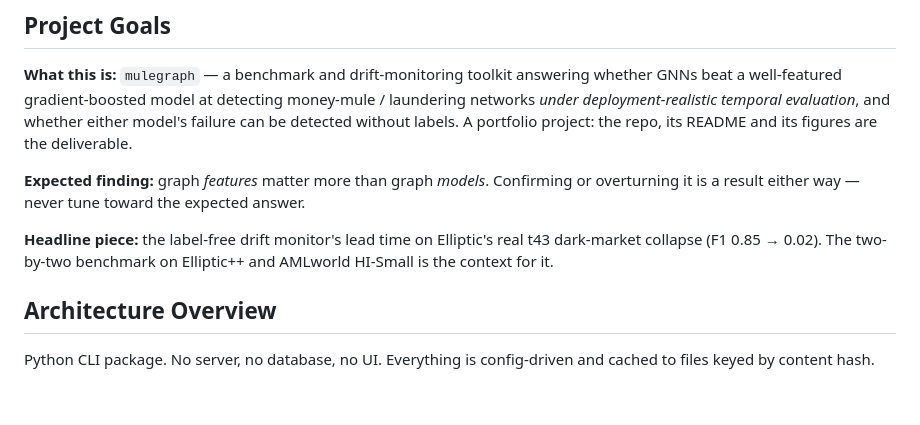
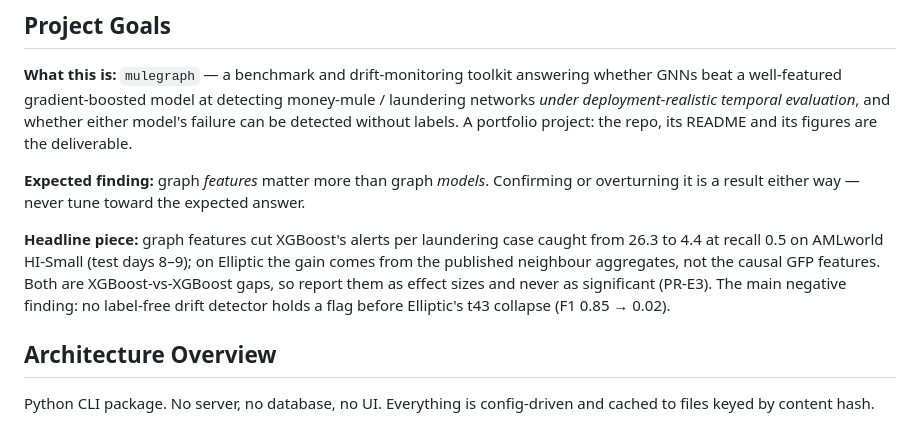
Before and after one commit to Abhinawap/mulegraph, a Markdown page: CLAUDE.md, the part around the change. GitHub-like rendering; blank space fills up the shorter version.

```diff
--- a/CLAUDE.md
+++ b/CLAUDE.md
@@ -6,7 +6,7 @@
 
 **Expected finding:** graph *features* matter more than graph *models*. Confirming or overturning it is a result either way — never tune toward the expected answer.
 
-**Headline piece:** the label-free drift monitor's lead time on Elliptic's real t43 dark-market collapse (F1 0.85 → 0.02). The two-by-two benchmark on Elliptic++ and AMLworld HI-Small is the context for it.
+**Headline piece:** graph features cut XGBoost's alerts per laundering case caught from 26.3 to 4.4 at recall 0.5 on AMLworld HI-Small (test days 8–9); on Elliptic the gain comes from the published neighbour aggregates, not the causal GFP features. Both are XGBoost-vs-XGBoost gaps, so report them as effect sizes and never as significant (PR-E3). The main negative finding: no label-free drift detector holds a flag before Elliptic's t43 collapse (F1 0.85 → 0.02).
 
 ## Architecture Overview
 
```
Also changed, not shown: README.md (+22 -5 lines), docs/changelog.d/111.md (added, +4 -0 lines), docs/project_status.md (+2 -1 lines), report/figures/readme_eval_gap.png (added), 1 other file.
